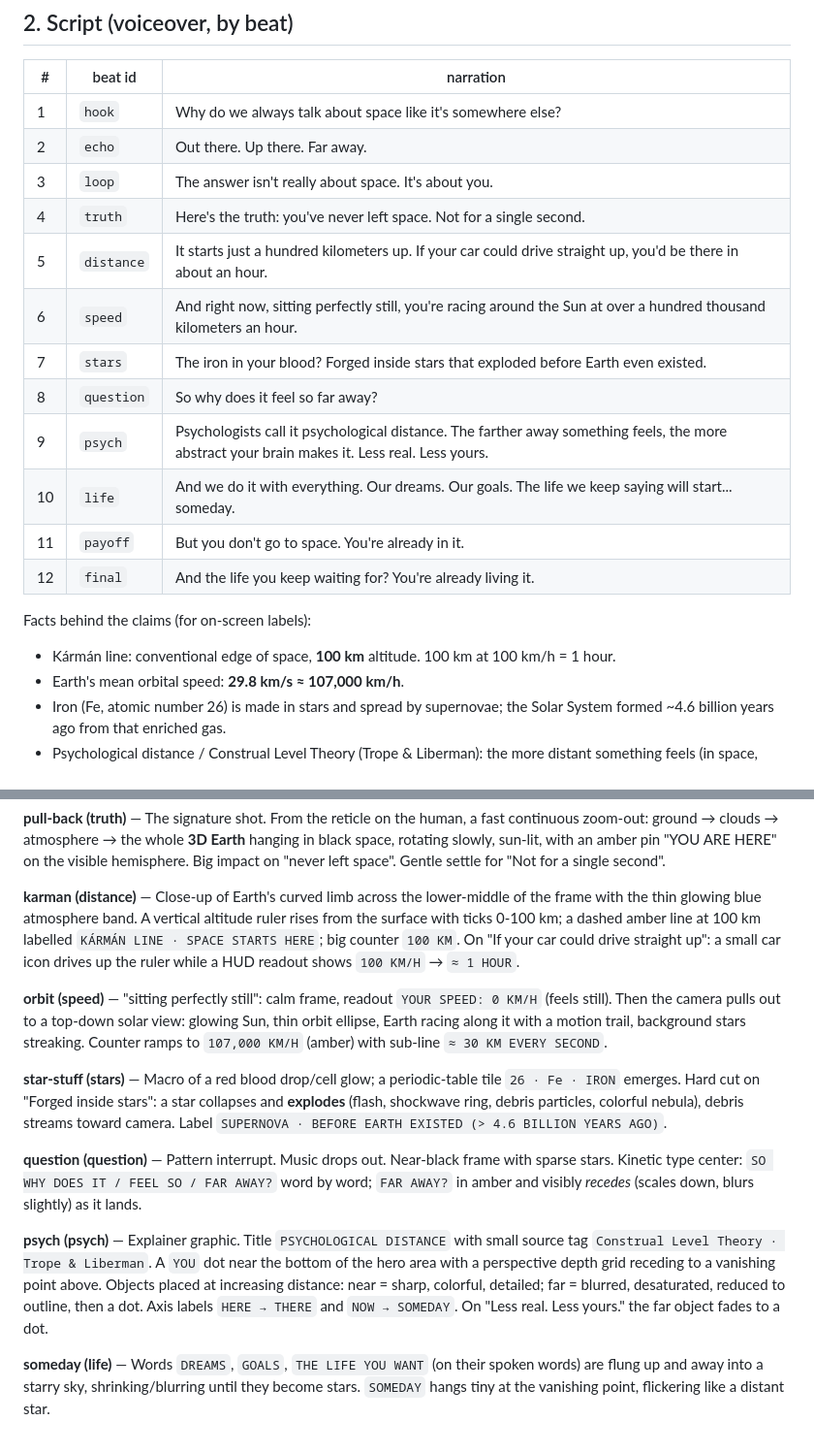
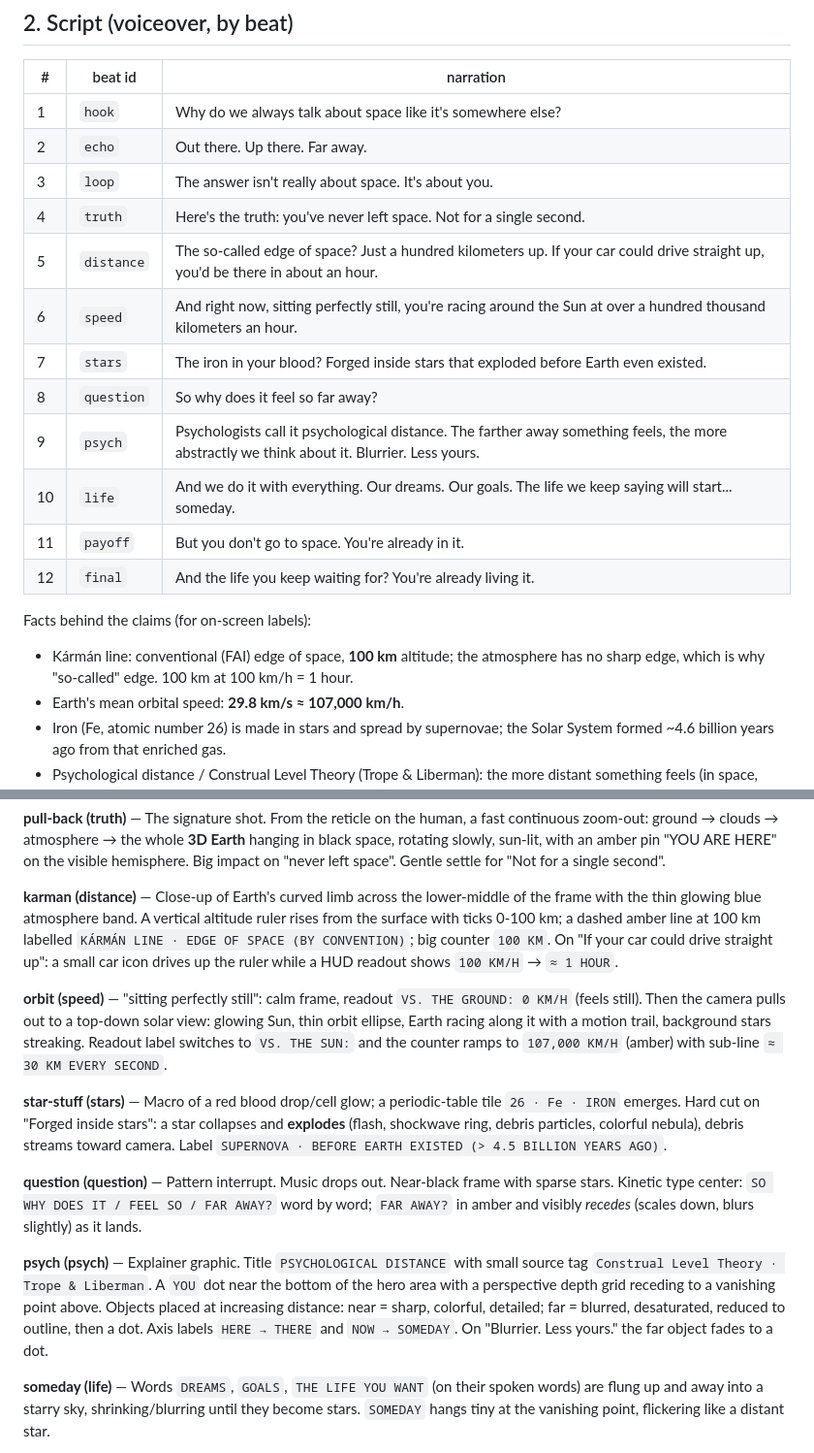
Before and after one commit to rameshkrishnan-s/video-testing, a Markdown page: docs/BRIEF.md, 2 parts joined by grey strips. Shown at 97% size. Drawn GitHub-style.

Commit message:
Apply fact-check wording fixes to brief
Co-Authored-By: Claude Opus 5.5 <noreply@anthropic.com>
Claude-Session: https://claude.ai/code/session_014LBcgDq72aUuAGCeLzHWid

```diff
--- a/docs/BRIEF.md
+++ b/docs/BRIEF.md
@@ -21,17 +21,17 @@ changes back to the orchestrator.
 | 2 | `echo`     | Out there. Up there. Far away. |
 | 3 | `loop`     | The answer isn't really about space. It's about you. |
 | 4 | `truth`    | Here's the truth: you've never left space. Not for a single second. |
-| 5 | `distance` | It starts just a hundred kilometers up. If your car could drive straight up, you'd be there in about an hour. |
+| 5 | `distance` | The so-called edge of space? Just a hundred kilometers up. If your car could drive straight up, you'd be there in about an hour. |
 | 6 | `speed`    | And right now, sitting perfectly still, you're racing around the Sun at over a hundred thousand kilometers an hour. |
 | 7 | `stars`    | The iron in your blood? Forged inside stars that exploded before Earth even existed. |
 | 8 | `question` | So why does it feel so far away? |
-| 9 | `psych`    | Psychologists call it psychological distance. The farther away something feels, the more abstract your brain makes it. Less real. Less yours. |
+| 9 | `psych`    | Psychologists call it psychological distance. The farther away something feels, the more abstractly we think about it. Blurrier. Less yours. |
 | 10 | `life`    | And we do it with everything. Our dreams. Our goals. The life we keep saying will start... someday. |
 | 11 | `payoff`  | But you don't go to space. You're already in it. |
 | 12 | `final`   | And the life you keep waiting for? You're already living it. |
 
 Facts behind the claims (for on-screen labels):
-- Kármán line: conventional edge of space, **100 km** altitude. 100 km at 100 km/h = 1 hour.
+- Kármán line: conventional (FAI) edge of space, **100 km** altitude; the atmosphere has no sharp edge, which is why "so-called" edge. 100 km at 100 km/h = 1 hour.
 - Earth's mean orbital speed: **29.8 km/s ≈ 107,000 km/h**.
 - Iron (Fe, atomic number 26) is made in stars and spread by supernovae; the Solar System
   formed ~4.6 billion years ago from that enriched gas.
@@ -135,19 +135,19 @@ slowly, sun-lit, with an amber pin "YOU ARE HERE" on the visible hemisphere. Big
 
 **karman (distance)** — Close-up of Earth's curved limb across the lower-middle of the frame with
 the thin glowing blue atmosphere band. A vertical altitude ruler rises from the surface with ticks
-0-100 km; a dashed amber line at 100 km labelled `KÁRMÁN LINE · SPACE STARTS HERE`; big counter
+0-100 km; a dashed amber line at 100 km labelled `KÁRMÁN LINE · EDGE OF SPACE (BY CONVENTION)`; big counter
 `100 KM`. On "If your car could drive straight up": a small car icon drives up the ruler while a
 HUD readout shows `100 KM/H` → `≈ 1 HOUR`.
 
-**orbit (speed)** — "sitting perfectly still": calm frame, readout `YOUR SPEED: 0 KM/H` (feels still).
+**orbit (speed)** — "sitting perfectly still": calm frame, readout `VS. THE GROUND: 0 KM/H` (feels still).
 Then the camera pulls out to a top-down solar view: glowing Sun, thin orbit ellipse, Earth racing
-along it with a motion trail, background stars streaking. Counter ramps to `107,000 KM/H` (amber)
+along it with a motion trail, background stars streaking. Readout label switches to `VS. THE SUN:` and the counter ramps to `107,000 KM/H` (amber)
 with sub-line `≈ 30 KM EVERY SECOND`.
 
 **star-stuff (stars)** — Macro of a red blood drop/cell glow; a periodic-table tile `26 · Fe · IRON`
 emerges. Hard cut on "Forged inside stars": a star collapses and **explodes** (flash, shockwave ring,
 debris particles, colorful nebula), debris streams toward camera. Label `SUPERNOVA · BEFORE EARTH
-EXISTED (> 4.6 BILLION YEARS AGO)`.
+EXISTED (> 4.5 BILLION YEARS AGO)`.
 
 **question (question)** — Pattern interrupt. Music drops out. Near-black frame with sparse stars.
 Kinetic type center: `SO WHY DOES IT / FEEL SO / FAR AWAY?` word by word; `FAR AWAY?` in amber
@@ -157,7 +157,7 @@ and visibly *recedes* (scales down, blurs slightly) as it lands.
 `Construal Level Theory · Trope & Liberman`. A `YOU` dot near the bottom of the hero area with a
 perspective depth grid receding to a vanishing point above. Objects placed at increasing distance:
 near = sharp, colorful, detailed; far = blurred, desaturated, reduced to outline, then a dot.
-Axis labels `HERE → THERE` and `NOW → SOMEDAY`. On "Less real. Less yours." the far object fades to a dot.
+Axis labels `HERE → THERE` and `NOW → SOMEDAY`. On "Blurrier. Less yours." the far object fades to a dot.
 
 **someday (life)** — Words `DREAMS`, `GOALS`, `THE LIFE YOU WANT` (on their spoken words) are
 flung up and away into a starry sky, shrinking/blurring until they become stars. `SOMEDAY` hangs
```
